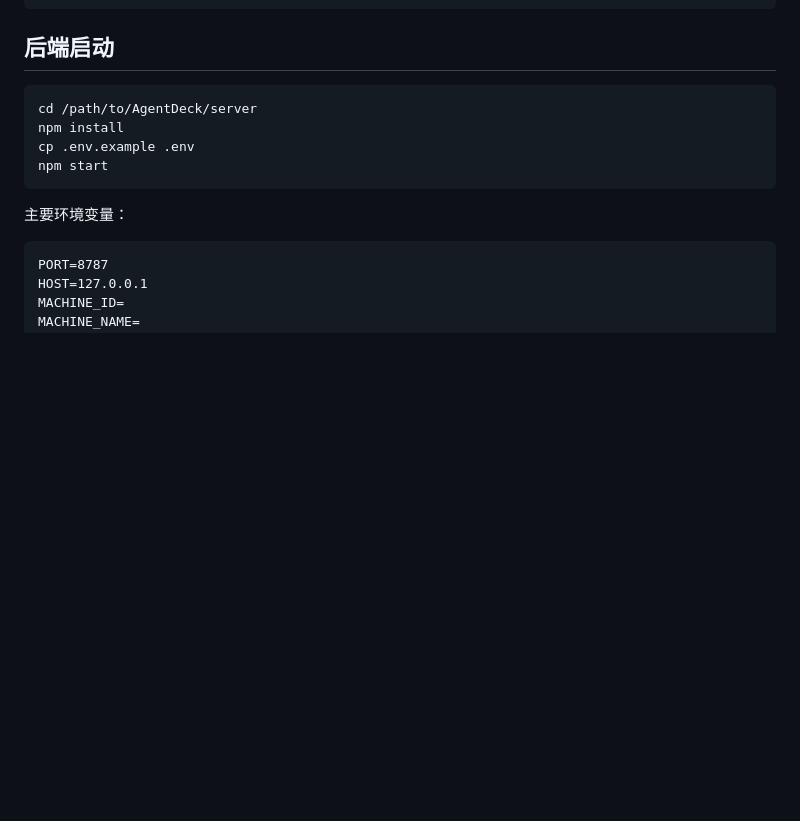
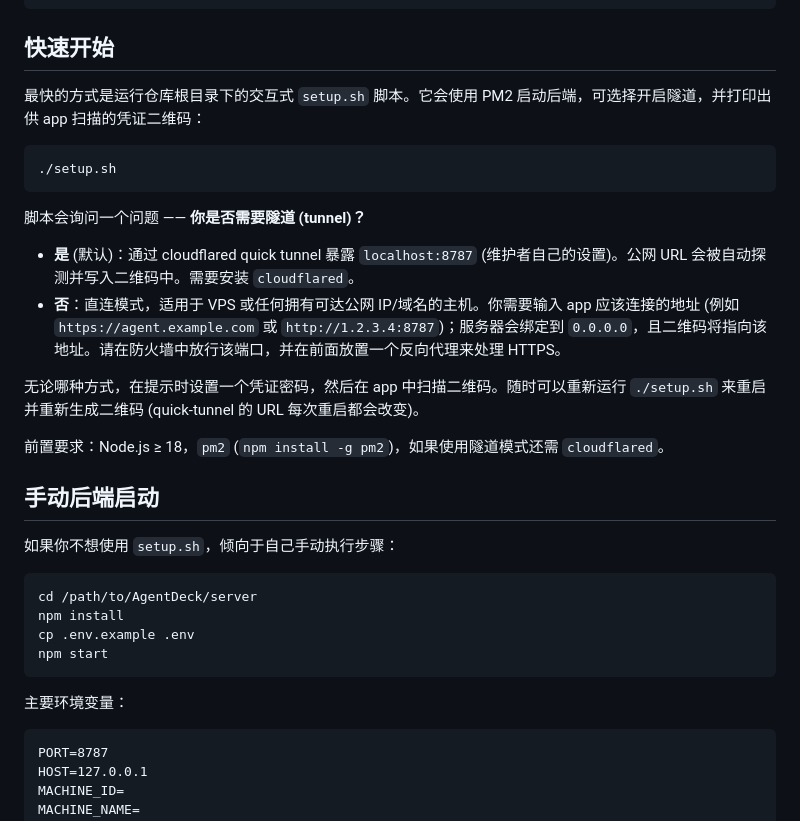
Before and after one commit to elin66alpha/Relay, a Markdown page: README.zh-CN.md, the part around the change. Rendered like a GitHub page; blank space fills up the shorter version.

Commit message:
docs(zh-CN): add quick start section to match english docs

````diff
--- a/README.zh-CN.md
+++ b/README.zh-CN.md
@@ -34,7 +34,26 @@ AgentDeck/
     └── lib/              agents、tokens、workdir、usage、quota-watch、credentials
 ```
 
-## 后端启动
+## 快速开始
+
+最快的方式是运行仓库根目录下的交互式 `setup.sh` 脚本。它会使用 PM2 启动后端，可选择开启隧道，并打印出供 app 扫描的凭证二维码：
+
+```bash
+./setup.sh
+```
+
+脚本会询问一个问题 —— **你是否需要隧道 (tunnel)？**
+
+- **是** (默认)：通过 cloudflared quick tunnel 暴露 `localhost:8787` (维护者自己的设置)。公网 URL 会被自动探测并写入二维码中。需要安装 `cloudflared`。
+- **否**：直连模式，适用于 VPS 或任何拥有可达公网 IP/域名的主机。你需要输入 app 应该连接的地址 (例如 `https://agent.example.com` 或 `http://1.2.3.4:8787`)；服务器会绑定到 `0.0.0.0`，且二维码将指向该地址。请在防火墙中放行该端口，并在前面放置一个反向代理来处理 HTTPS。
+
+无论哪种方式，在提示时设置一个凭证密码，然后在 app 中扫描二维码。随时可以重新运行 `./setup.sh` 来重启并重新生成二维码 (quick-tunnel 的 URL 每次重启都会改变)。
+
+前置要求：Node.js ≥ 18，`pm2` (`npm install -g pm2`)，如果使用隧道模式还需 `cloudflared`。
+
+## 手动后端启动
+
+如果你不想使用 `setup.sh`，倾向于自己手动执行步骤：
 
 ```bash
 cd /path/to/AgentDeck/server
````
